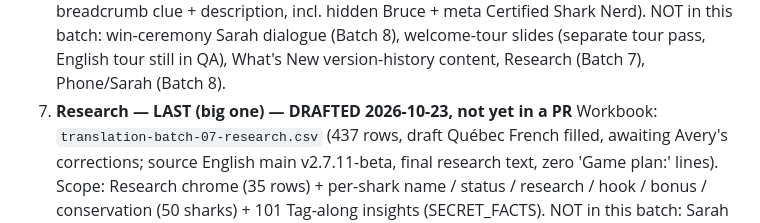
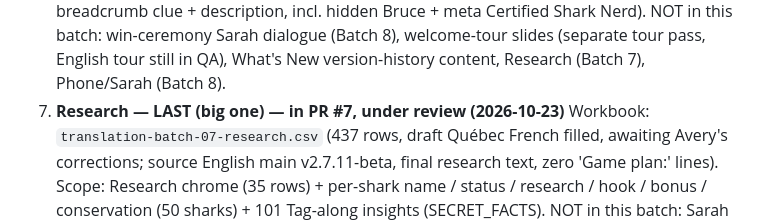
Before and after one commit to cyan-fox-avery/sur-la-piste-des-requins, a Markdown page: TRANSLATION-PLAN.md, the part around the change. GitHub-like rendering.

Commit message:
Batch 7 — Research translation: TRANSLATION-PLAN.md (PR #7 status)

```diff
--- a/TRANSLATION-PLAN.md
+++ b/TRANSLATION-PLAN.md
@@ -75,7 +75,7 @@ the big ones.**
    (separate tour pass, English tour still in QA), What's New
    version-history content, Research (Batch 7), Phone/Sarah
    (Batch 8).
-7. **Research — LAST (big one) — DRAFTED 2026-10-23, not yet in a PR**
+7. **Research — LAST (big one) — in PR #7, under review (2026-10-23)**
    Workbook: `translation-batch-07-research.csv` (437 rows, draft
    Québec French filled, awaiting Avery's corrections; source
    English main v2.7.11-beta, final research text, zero 'Game plan:'
```
